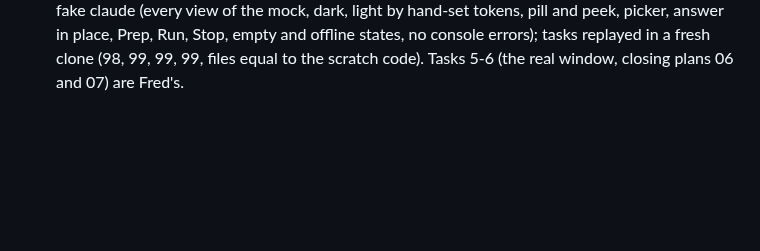
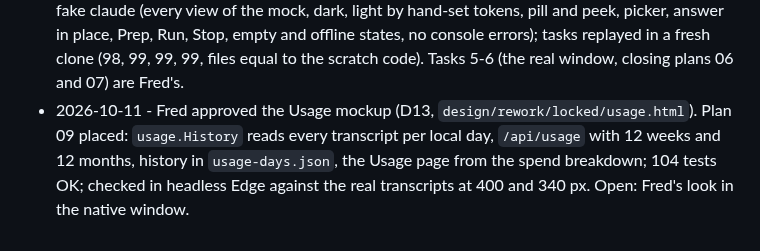
Before and after one commit to knackychan/CLAUDE-CONSOLE, a Markdown page: PLAN.md, the part around the change. Rendered like a GitHub page; blank space fills up the shorter version.

```diff
--- a/PLAN.md
+++ b/PLAN.md
@@ -144,3 +144,4 @@ ends with working, tested software.
 - 2026-10-10 - Sub-plan 06 written (zero-decision, final code): Fred decided the estimate from transcripts read by the service, list prices, a $15 soft limit with $0.50 cells, activity levels 1-2 / 3-5 / 6-9 / 10+ steps per minute, rail = needs + working, Prep in the pane, a seg control for Steps / Timeline / Chat, a project select in the compose row, one notes block, model shares of spend, a remembered form and place, a peek card for new events only. Verified in a scratch clone: 95 tests OK, the frameless resize and a second start as the pill checked on this machine, the estimate on this project's transcripts; tasks replayed in a fresh clone (88, 91, 92, 93, 95, 95, files equal to the scratch code), the fresh clone checked in a browser at 420 px with the fake claude. Task 7 (the real window on Fred's screen) is Fred's.
 - 2026-10-10 - Phase 6 tasks 1-6 placed (95 tests OK); Task 7 (live check) not run yet: it moves to plan 07 Task 5, after the Cells Drawer window replaces the rail.
 - 2026-10-10 - Fred locked Cells Drawer (D12) and decided the Chat tab from transcripts, the per-minute Timeline, the Prep page, one muted note line and the brief state in window.json. Sub-plan 07 written (zero-decision, final code): verified in a scratch clone (99 tests OK; each task's new tests fail as written, then pass), the window checked in a browser at 400 and 340 px with the fake claude (every view of the mock, dark, light by hand-set tokens, pill and peek, picker, answer in place, Prep, Run, Stop, empty and offline states, no console errors); tasks replayed in a fresh clone (98, 99, 99, 99, files equal to the scratch code). Tasks 5-6 (the real window, closing plans 06 and 07) are Fred's.
+- 2026-10-11 - Fred approved the Usage mockup (D13, `design/rework/locked/usage.html`). Plan 09 placed: `usage.History` reads every transcript per local day, `/api/usage` with 12 weeks and 12 months, history in `usage-days.json`, the Usage page from the spend breakdown; 104 tests OK; checked in headless Edge against the real transcripts at 400 and 340 px. Open: Fred's look in the native window.
```
Also changed, not shown: plans/09-usage.md (+10 -3 lines).
